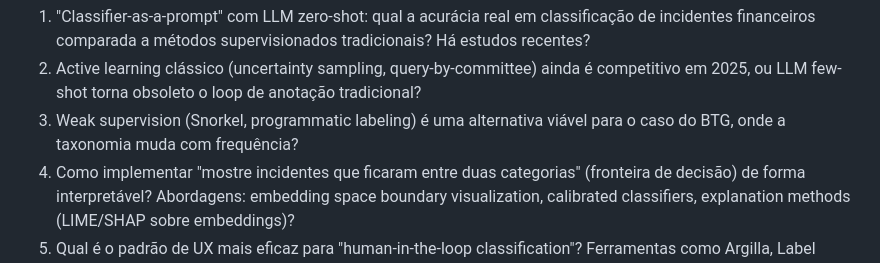
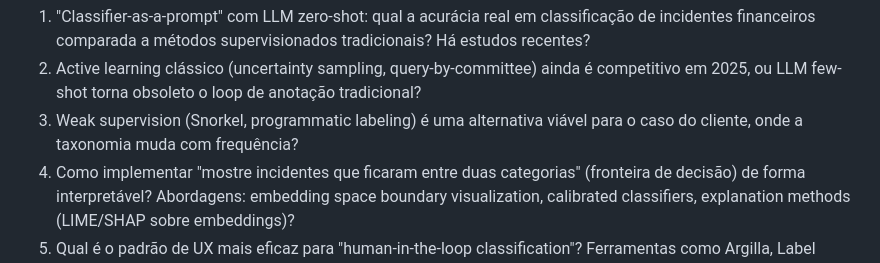
Before and after one commit to Leonardo-Costa/redes, a Markdown page: research/round-1/plans.md, the part around the change. Rendered like a GitHub page.

```diff
--- a/research/round-1/plans.md
+++ b/research/round-1/plans.md
@@ -63,7 +63,7 @@ fronteiras entre zero-shot, few-shot, active learning, weak supervision, e "LLM-
 2. Active learning clássico (uncertainty sampling, query-by-committee) ainda é competitivo
    em 2025, ou LLM few-shot torna obsoleto o loop de anotação tradicional?
 3. Weak supervision (Snorkel, programmatic labeling) é uma alternativa viável para o caso
-   do BTG, onde a taxonomia muda com frequência?
+   do cliente, onde a taxonomia muda com frequência?
 4. Como implementar "mostre incidentes que ficaram entre duas categorias" (fronteira de
    decisão) de forma interpretável? Abordagens: embedding space boundary visualization,
    calibrated classifiers, explanation methods (LIME/SHAP sobre embeddings)?
```
Also changed, not shown: research/decisions/00-brief-reading-notes.md (+3 -5 lines), research/raw/00-initial-brief.md (+5 -5 lines).
